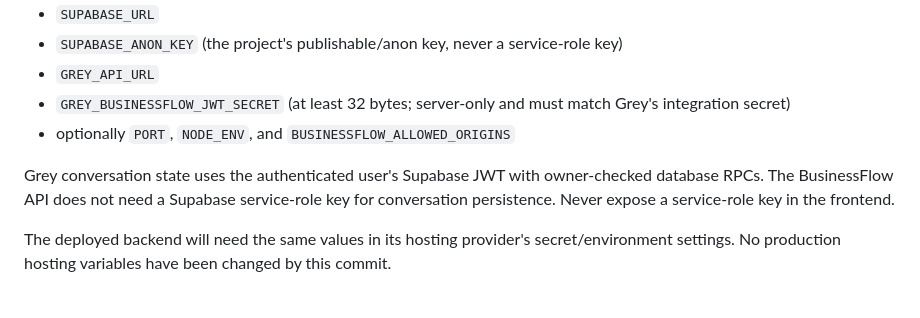
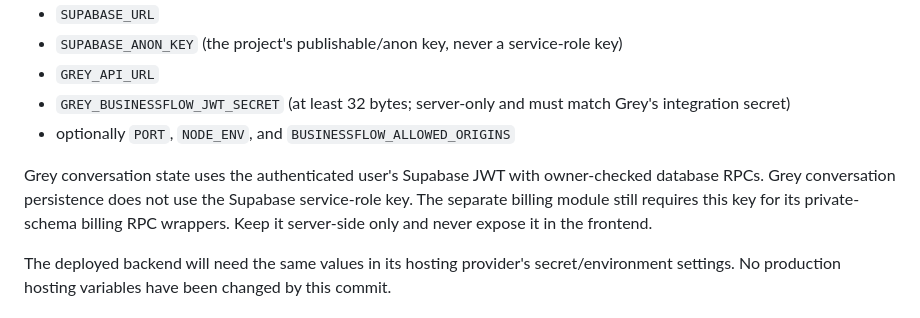
Before and after one commit to Logicalskyinc/businessflow, a Markdown page: backend/README.md, the part around the change. Rendered like a GitHub page.

Commit message:
docs(config): clarify billing service-role requirement

```diff
--- a/backend/README.md
+++ b/backend/README.md
@@ -51,7 +51,7 @@ Copy `.env.example` to your local environment and set:
 - `GREY_BUSINESSFLOW_JWT_SECRET` (at least 32 bytes; server-only and must match Grey's integration secret)
 - optionally `PORT`, `NODE_ENV`, and `BUSINESSFLOW_ALLOWED_ORIGINS`
 
-Grey conversation state uses the authenticated user's Supabase JWT with owner-checked database RPCs. The BusinessFlow API does not need a Supabase service-role key for conversation persistence. Never expose a service-role key in the frontend.
+Grey conversation state uses the authenticated user's Supabase JWT with owner-checked database RPCs. Grey conversation persistence does not use the Supabase service-role key. The separate billing module still requires this key for its private-schema billing RPC wrappers. Keep it server-side only and never expose it in the frontend.
 
 The deployed backend will need the same values in its hosting provider's secret/environment settings. No production hosting variables have been changed by this commit.
 
```
